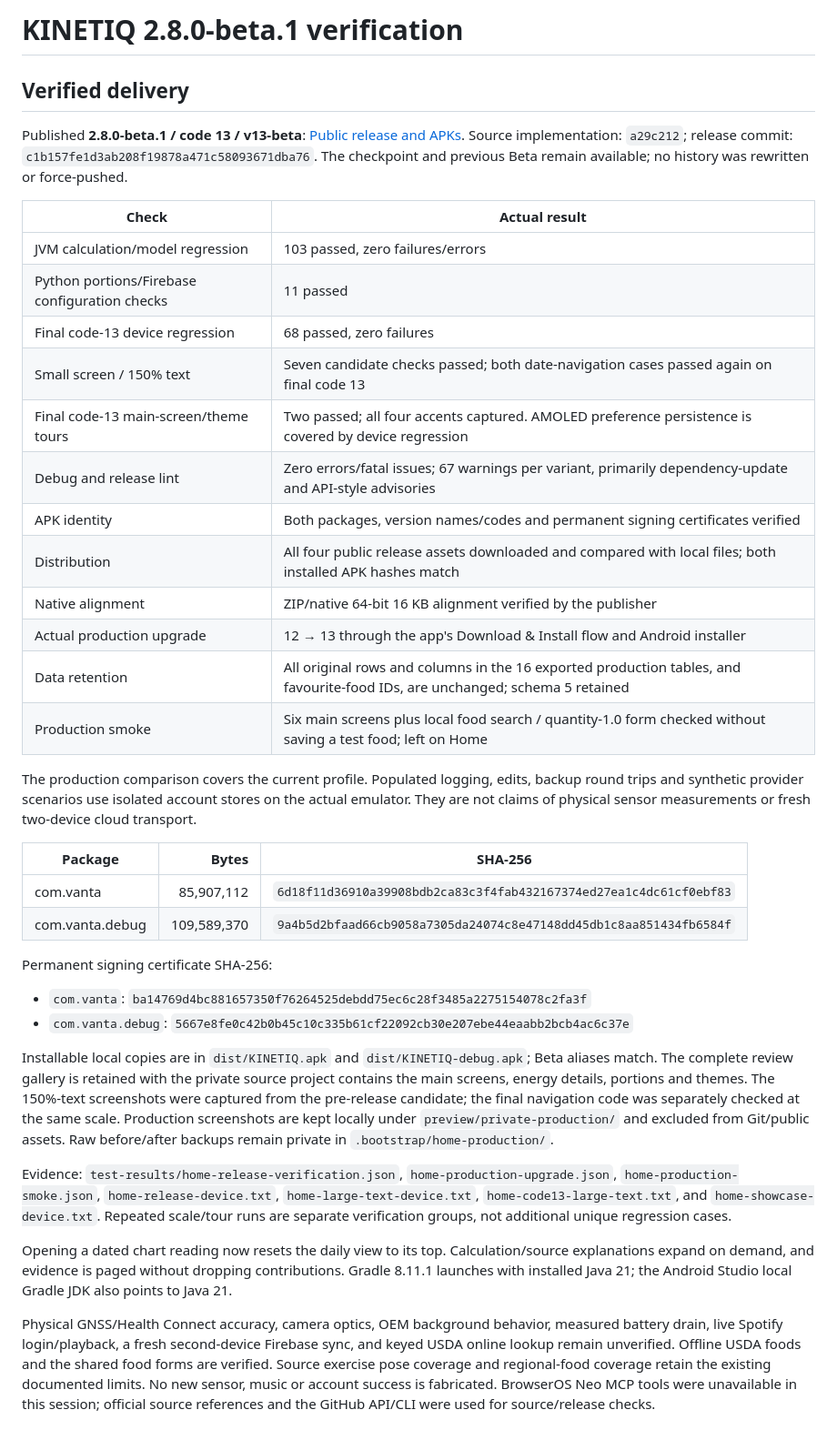
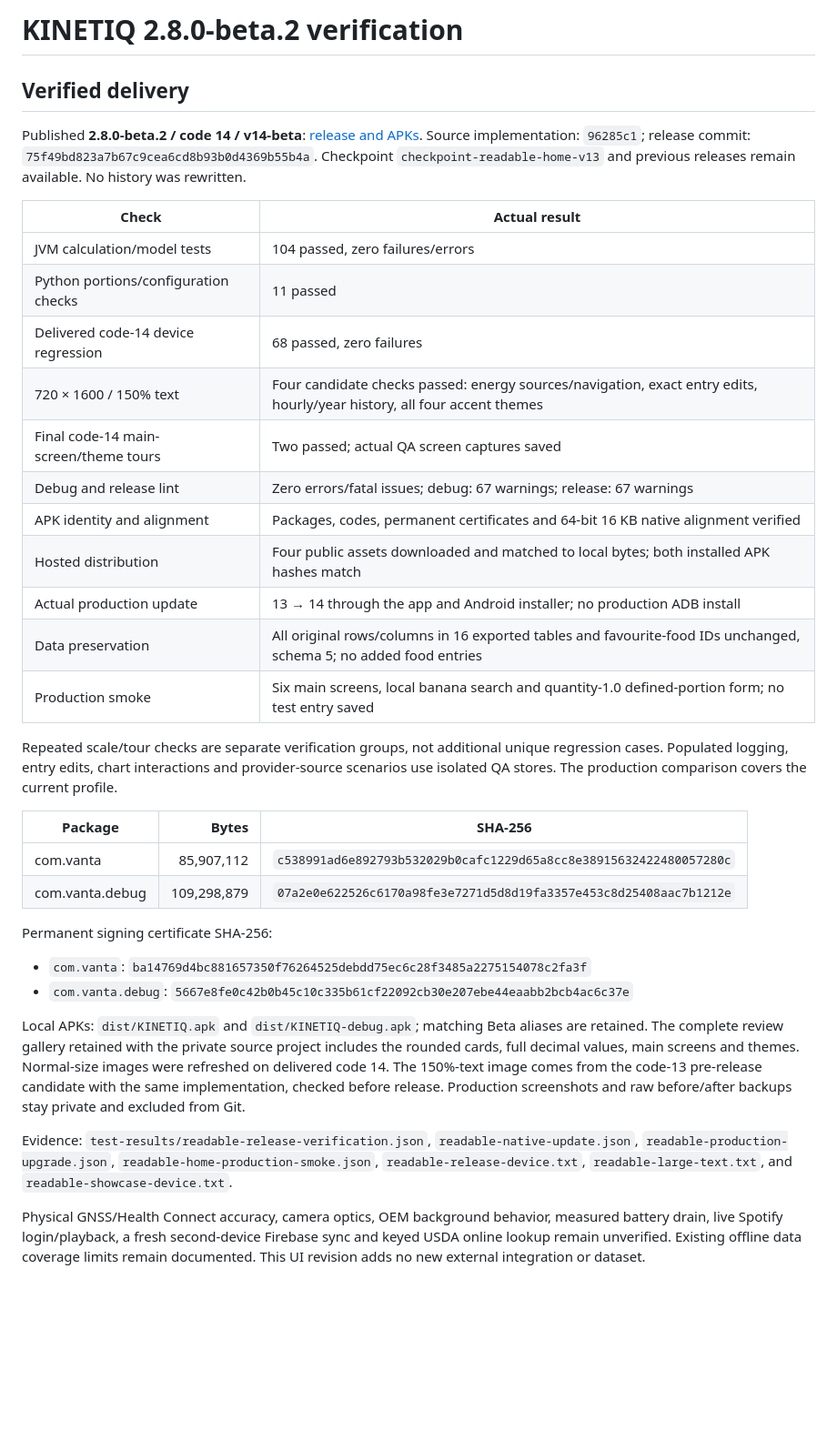
Before and after one commit to vaishnavg121/kinetiq-releases, a Markdown page: VERIFICATION.md, the part around the change. Shown at 91% size. Rendered like a GitHub page; blank space fills up the shorter version.

```diff
--- a/VERIFICATION.md
+++ b/VERIFICATION.md
@@ -1,40 +1,37 @@
-# KINETIQ 2.8.0-beta.1 verification
+# KINETIQ 2.8.0-beta.2 verification
 
 ## Verified delivery
 
-Published **2.8.0-beta.1 / code 13 / v13-beta**: [Public release and APKs](https://github.com/vaishnavg121/kinetiq-releases/releases/tag/v13-beta). Source implementation: `a29c212`; release commit: `c1b157fe1d3ab208f19878a471c58093671dba76`. The checkpoint and previous Beta remain available; no history was rewritten or force-pushed.
+Published **2.8.0-beta.2 / code 14 / v14-beta**: [release and APKs](https://github.com/vaishnavg121/kinetiq-releases/releases/tag/v14-beta). Source implementation: `96285c1`; release commit: `75f49bd823a7b67c9cea6cd8b93b0d4369b55b4a`. Checkpoint `checkpoint-readable-home-v13` and previous releases remain available. No history was rewritten.
 
 | Check | Actual result |
 |---|---|
-| JVM calculation/model regression | 103 passed, zero failures/errors |
-| Python portions/Firebase configuration checks | 11 passed |
-| Final code-13 device regression | 68 passed, zero failures |
-| Small screen / 150% text | Seven candidate checks passed; both date-navigation cases passed again on final code 13 |
-| Final code-13 main-screen/theme tours | Two passed; all four accents captured. AMOLED preference persistence is covered by device regression |
-| Debug and release lint | Zero errors/fatal issues; 67 warnings per variant, primarily dependency-update and API-style advisories |
-| APK identity | Both packages, version names/codes and permanent signing certificates verified |
-| Distribution | All four public release assets downloaded and compared with local files; both installed APK hashes match |
-| Native alignment | ZIP/native 64-bit 16 KB alignment verified by the publisher |
-| Actual production upgrade | 12 → 13 through the app's Download & Install flow and Android installer |
-| Data retention | All original rows and columns in the 16 exported production tables, and favourite-food IDs, are unchanged; schema 5 retained |
-| Production smoke | Six main screens plus local food search / quantity-1.0 form checked without saving a test food; left on Home |
+| JVM calculation/model tests | 104 passed, zero failures/errors |
+| Python portions/configuration checks | 11 passed |
+| Delivered code-14 device regression | 68 passed, zero failures |
+| 720 × 1600 / 150% text | Four candidate checks passed: energy sources/navigation, exact entry edits, hourly/year history, all four accent themes |
+| Final code-14 main-screen/theme tours | Two passed; actual QA screen captures saved |
+| Debug and release lint | Zero errors/fatal issues; debug: 67 warnings; release: 67 warnings |
+| APK identity and alignment | Packages, codes, permanent certificates and 64-bit 16 KB native alignment verified |
+| Hosted distribution | Four public assets downloaded and matched to local bytes; both installed APK hashes match |
+| Actual production update | 13 → 14 through the app and Android installer; no production ADB install |
+| Data preservation | All original rows/columns in 16 exported tables and favourite-food IDs unchanged, schema 5; no added food entries |
+| Production smoke | Six main screens, local banana search and quantity-1.0 defined-portion form; no test entry saved |
 
-The production comparison covers the current profile. Populated logging, edits, backup round trips and synthetic provider scenarios use isolated account stores on the actual emulator. They are not claims of physical sensor measurements or fresh two-device cloud transport.
+Repeated scale/tour checks are separate verification groups, not additional unique regression cases. Populated logging, entry edits, chart interactions and provider-source scenarios use isolated QA stores. The production comparison covers the current profile.
 
 | Package | Bytes | SHA-256 |
 |---|---:|---|
-| com.vanta | 85,907,112 | `6d18f11d36910a39908bdb2ca83c3f4fab432167374ed27ea1c4dc61cf0ebf83` |
-| com.vanta.debug | 109,589,370 | `9a4b5d2bfaad66cb9058a7305da24074c8e47148dd45db1c8aa851434fb6584f` |
+| com.vanta | 85,907,112 | `c538991ad6e892793b532029b0cafc1229d65a8cc8e38915632422480057280c` |
+| com.vanta.debug | 109,298,879 | `07a2e0e622526c6170a98fe3e7271d5d8d19fa3357e453c8d25408aac7b1212e` |
 
 Permanent signing certificate SHA-256:
 
 - `com.vanta`: `ba14769d4bc881657350f76264525debdd75ec6c28f3485a2275154078c2fa3f`
 - `com.vanta.debug`: `5667e8fe0c42b0b45c10c335b61cf22092cb30e207ebe44eaabb2bcb4ac6c37e`
 
-Installable local copies are in `dist/KINETIQ.apk` and `dist/KINETIQ-debug.apk`; Beta aliases match. The complete review gallery is retained with the private source project contains the main screens, energy details, portions and themes. The 150%-text screenshots were captured from the pre-release candidate; the final navigation code was separately checked at the same scale. Production screenshots are kept locally under `preview/private-production/` and excluded from Git/public assets. Raw before/after backups remain private in `.bootstrap/home-production/`.
+Local APKs: `dist/KINETIQ.apk` and `dist/KINETIQ-debug.apk`; matching Beta aliases are retained. The complete review gallery retained with the private source project includes the rounded cards, full decimal values, main screens and themes. Normal-size images were refreshed on delivered code 14. The 150%-text image comes from the code-13 pre-release candidate with the same implementation, checked before release. Production screenshots and raw before/after backups stay private and excluded from Git.
 
-Evidence: `test-results/home-release-verification.json`, `home-production-upgrade.json`, `home-production-smoke.json`, `home-release-device.txt`, `home-large-text-device.txt`, `home-code13-large-text.txt`, and `home-showcase-device.txt`. Repeated scale/tour runs are separate verification groups, not additional unique regression cases.
+Evidence: `test-results/readable-release-verification.json`, `readable-native-update.json`, `readable-production-upgrade.json`, `readable-home-production-smoke.json`, `readable-release-device.txt`, `readable-large-text.txt`, and `readable-showcase-device.txt`.
 
-Opening a dated chart reading now resets the daily view to its top. Calculation/source explanations expand on demand, and evidence is paged without dropping contributions. Gradle 8.11.1 launches with installed Java 21; the Android Studio local Gradle JDK also points to Java 21.
-
-Physical GNSS/Health Connect accuracy, camera optics, OEM background behavior, measured battery drain, live Spotify login/playback, a fresh second-device Firebase sync, and keyed USDA online lookup remain unverified. Offline USDA foods and the shared food forms are verified. Source exercise pose coverage and regional-food coverage retain the existing documented limits. No new sensor, music or account success is fabricated. BrowserOS Neo MCP tools were unavailable in this session; official source references and the GitHub API/CLI were used for source/release checks.
+Physical GNSS/Health Connect accuracy, camera optics, OEM background behavior, measured battery drain, live Spotify login/playback, a fresh second-device Firebase sync and keyed USDA online lookup remain unverified. Existing offline data coverage limits remain documented. This UI revision adds no new external integration or dataset.
```
Also changed, not shown: README.md (+3 -3 lines), docs/assets/01-home.png, docs/assets/03-food-search.png, docs/assets/04-food-quantity.png, docs/assets/05-exercise-library.png, docs/assets/08-activity-detail.png, docs/assets/09-share-preview.png, 1 other file.
